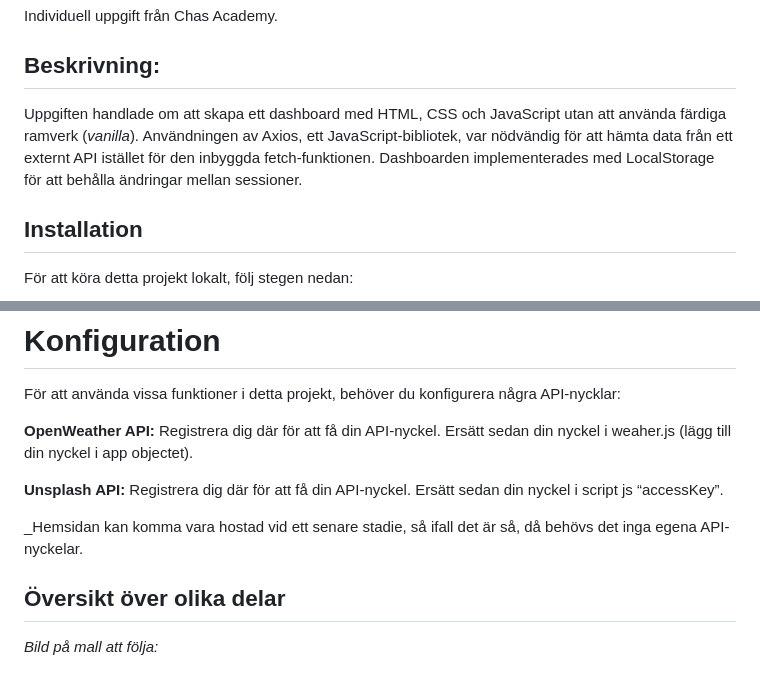
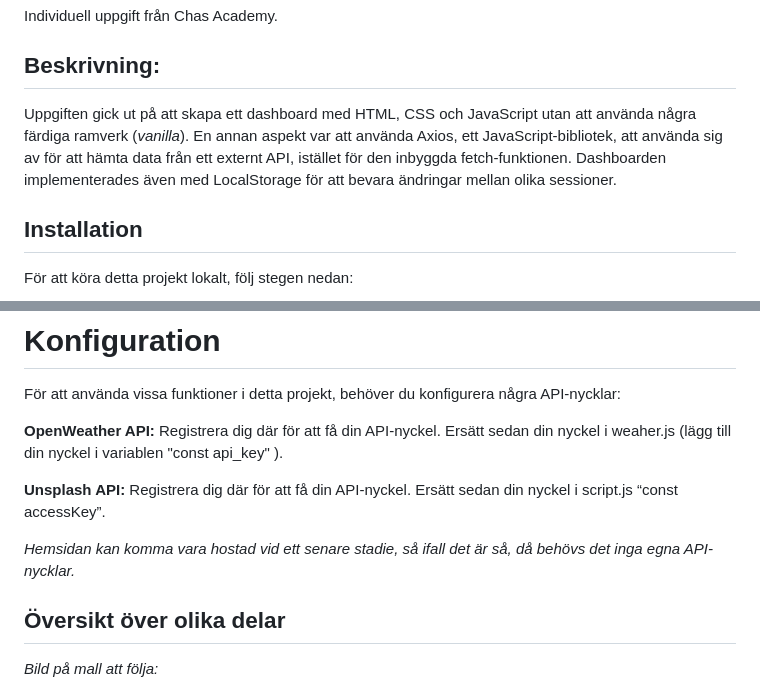
Before and after one commit to WilliamBostrom/API-CHAS, a Markdown page: readme.md, 2 parts joined by grey strips. Drawn GitHub-style.

Commit message:
readme 2.0

```diff
--- a/readme.md
+++ b/readme.md
@@ -4,7 +4,7 @@ Individuell uppgift från Chas Academy.
 
 ## Beskrivning:
 
-Uppgiften handlade om att skapa ett dashboard med HTML, CSS och JavaScript utan att använda färdiga ramverk (_vanilla_). Användningen av Axios, ett JavaScript-bibliotek, var nödvändig för att hämta data från ett externt API istället för den inbyggda fetch-funktionen. Dashboarden implementerades med LocalStorage för att behålla ändringar mellan sessioner.
+Uppgiften gick ut på att skapa ett dashboard med HTML, CSS och JavaScript utan att använda några färdiga ramverk (_vanilla_). En annan aspekt var att använda Axios, ett JavaScript-bibliotek, att använda sig av för att hämta data från ett externt API, istället för den inbyggda fetch-funktionen. Dashboarden implementerades även med LocalStorage för att bevara ändringar mellan olika sessioner.
 
 ## Installation
 
@@ -39,11 +39,11 @@ För att köra detta projekt lokalt, följ stegen nedan:
 
 För att använda vissa funktioner i detta projekt, behöver du konfigurera några API-nycklar:
 
-**OpenWeather API:** Registrera dig där för att få din API-nyckel. Ersätt sedan din nyckel i weaher.js (lägg till din nyckel i app objectet).
+**OpenWeather API:** Registrera dig där för att få din API-nyckel. Ersätt sedan din nyckel i weaher.js (lägg till din nyckel i variablen "const api_key" ).
 
-**Unsplash API:** Registrera dig där för att få din API-nyckel. Ersätt sedan din nyckel i script js “accessKey”.
+**Unsplash API:** Registrera dig där för att få din API-nyckel. Ersätt sedan din nyckel i script.js “const accessKey”.
 
-\_Hemsidan kan komma vara hostad vid ett senare stadie, så ifall det är så, då behövs det inga egena API-nyckelar.
+_Hemsidan kan komma vara hostad vid ett senare stadie, så ifall det är så, då behövs det inga egna API-nycklar._
 
 ## Översikt över olika delar
 
```
